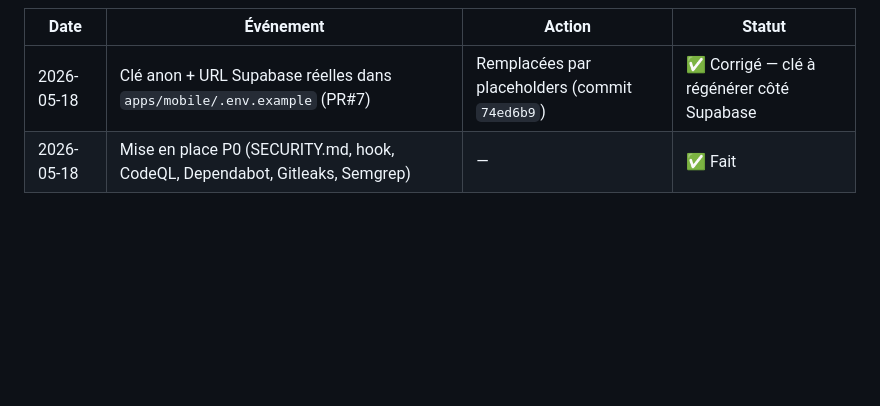
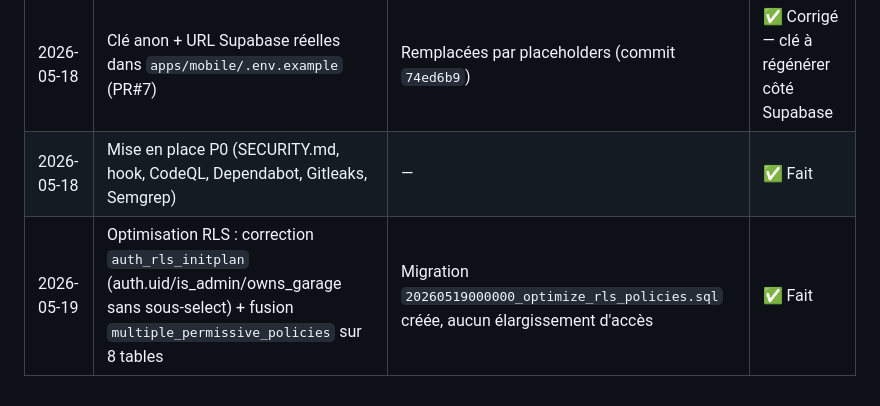
Before and after one commit to Camile2000/CarLinkApp-Landing_Page, a Markdown page: SECURITY.md, the part around the change. GitHub-like rendering; blank space fills up the shorter version.

Commit message:
docs(security): journal §6 — optimisation RLS 2026-05-19
https://claude.ai/code/session_01PjHbrh4XD9v1vjUZfD5RpU

```diff
--- a/SECURITY.md
+++ b/SECURITY.md
@@ -109,3 +109,4 @@ Avant de merger toute PR, vérifier :
 |------|-----------|--------|--------|
 | 2026-05-18 | Clé anon + URL Supabase réelles dans `apps/mobile/.env.example` (PR#7) | Remplacées par placeholders (commit `74ed6b9`) | ✅ Corrigé — clé à régénérer côté Supabase |
 | 2026-05-18 | Mise en place P0 (SECURITY.md, hook, CodeQL, Dependabot, Gitleaks, Semgrep) | — | ✅ Fait |
+| 2026-05-19 | Optimisation RLS : correction `auth_rls_initplan` (auth.uid/is_admin/owns_garage sans sous-select) + fusion `multiple_permissive_policies` sur 8 tables | Migration `20260519000000_optimize_rls_policies.sql` créée, aucun élargissement d'accès | ✅ Fait |
```
